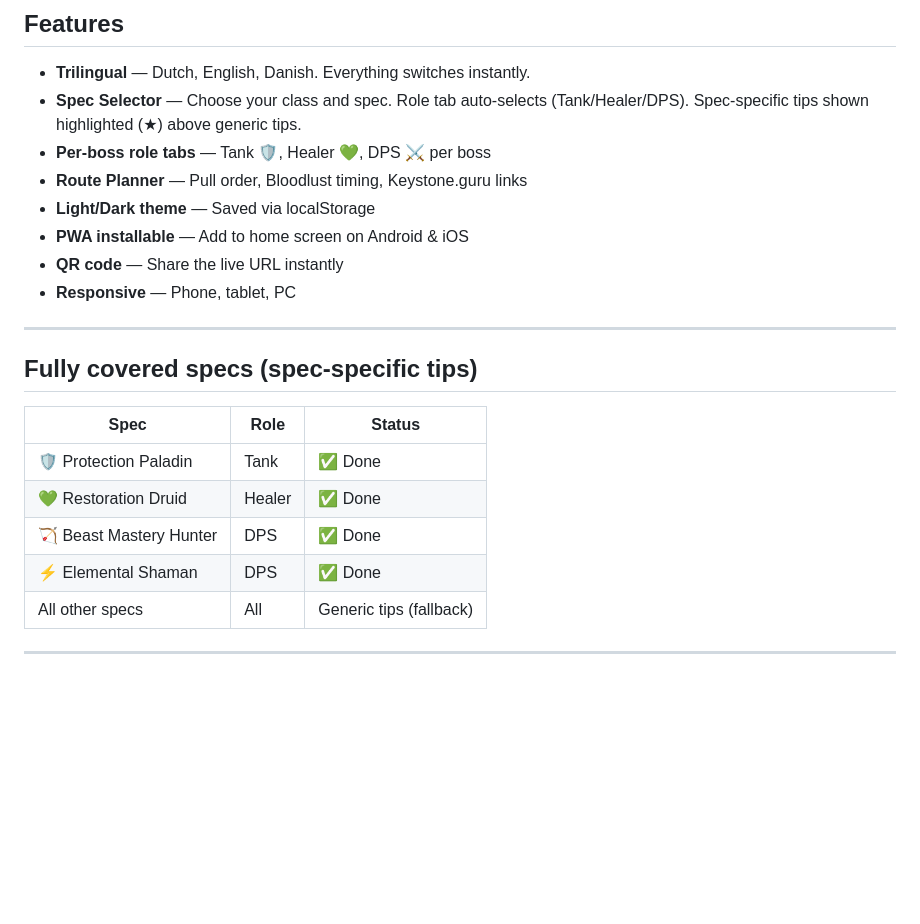
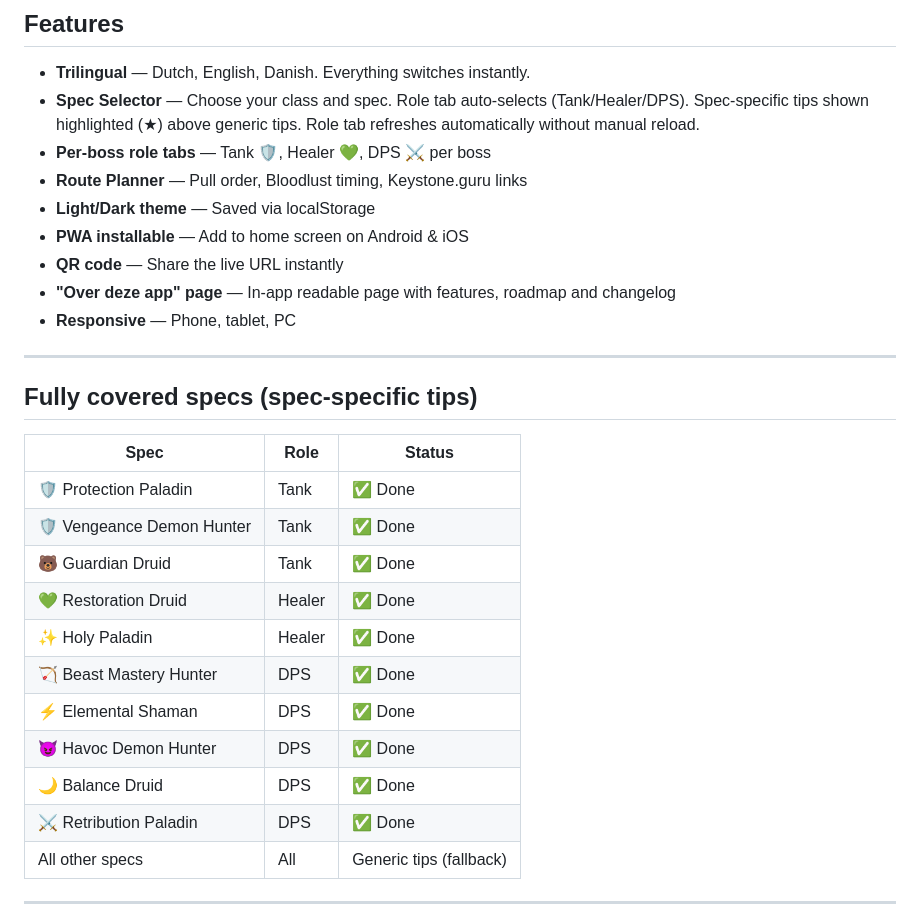
Before and after one commit to Huijting/midnight_guide, a Markdown page: README.md, the part around one of its changes. GitHub-like rendering; blank space fills up the shorter version.

```diff
--- a/README.md
+++ b/README.md
@@ -9,12 +9,13 @@ An interactive, trilingual (🇳🇱 🇬🇧 🇩🇰) Progressive Web App for
 ## Features
 
 - **Trilingual** — Dutch, English, Danish. Everything switches instantly.
-- **Spec Selector** — Choose your class and spec. Role tab auto-selects (Tank/Healer/DPS). Spec-specific tips shown highlighted (★) above generic tips.
+- **Spec Selector** — Choose your class and spec. Role tab auto-selects (Tank/Healer/DPS). Spec-specific tips shown highlighted (★) above generic tips. Role tab refreshes automatically without manual reload.
 - **Per-boss role tabs** — Tank 🛡, Healer 💚, DPS ⚔ per boss
 - **Route Planner** — Pull order, Bloodlust timing, Keystone.guru links
 - **Light/Dark theme** — Saved via localStorage
 - **PWA installable** — Add to home screen on Android & iOS
 - **QR code** — Share the live URL instantly
+- **"Over deze app" page** — In-app readable page with features, roadmap and changelog
 - **Responsive** — Phone, tablet, PC
 
 ---
@@ -24,9 +25,15 @@ An interactive, trilingual (🇳🇱 🇬🇧 🇩🇰) Progressive Web App for
 | Spec | Role | Status |
 |---|---|---|
 | 🛡 Protection Paladin | Tank | ✅ Done |
+| 🛡 Vengeance Demon Hunter | Tank | ✅ Done |
+| 🐻 Guardian Druid | Tank | ✅ Done |
 | 💚 Restoration Druid | Healer | ✅ Done |
+| ✨ Holy Paladin | Healer | ✅ Done |
 | 🏹 Beast Mastery Hunter | DPS | ✅ Done |
 | ⚡ Elemental Shaman | DPS | ✅ Done |
+| 😈 Havoc Demon Hunter | DPS | ✅ Done |
+| 🌙 Balance Druid | DPS | ✅ Done |
+| ⚔ Retribution Paladin | DPS | ✅ Done |
 | All other specs | All | Generic tips (fallback) |
 
 ---
```
Also changed, not shown: other parts of README.md (+9 -4 lines).
